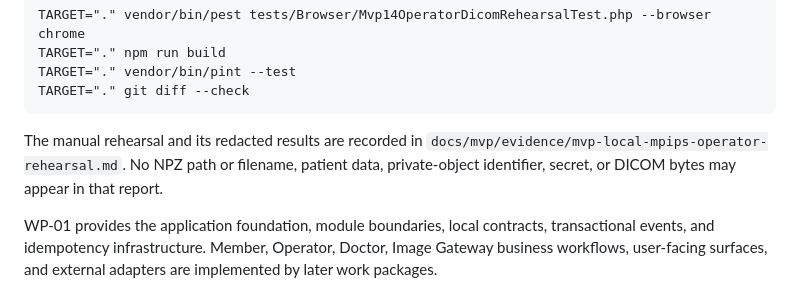
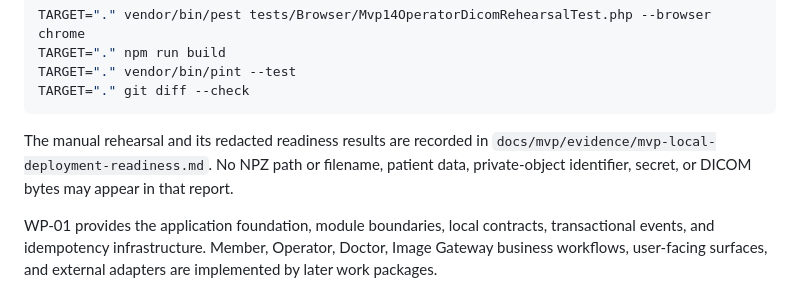
Before and after one commit to Madeena-software/mhcs-core, a Markdown page: README.md, the part around one of its changes. GitHub-like rendering.

````diff
--- a/README.md
+++ b/README.md
@@ -118,8 +123,8 @@ TARGET="." vendor/bin/pint --test
 TARGET="." git diff --check
 ```
 
-The manual rehearsal and its redacted results are recorded in
-`docs/mvp/evidence/mvp-local-mpips-operator-rehearsal.md`. No NPZ path or
+The manual rehearsal and its redacted readiness results are recorded in
+`docs/mvp/evidence/mvp-local-deployment-readiness.md`. No NPZ path or
 filename, patient data, private-object identifier, secret, or DICOM bytes may
 appear in that report.
 
````
Also changed, not shown: other parts of README.md (+15 -10 lines), docs/mvp/local-core-walkthrough.md (+12 -8 lines), 1 other file.
